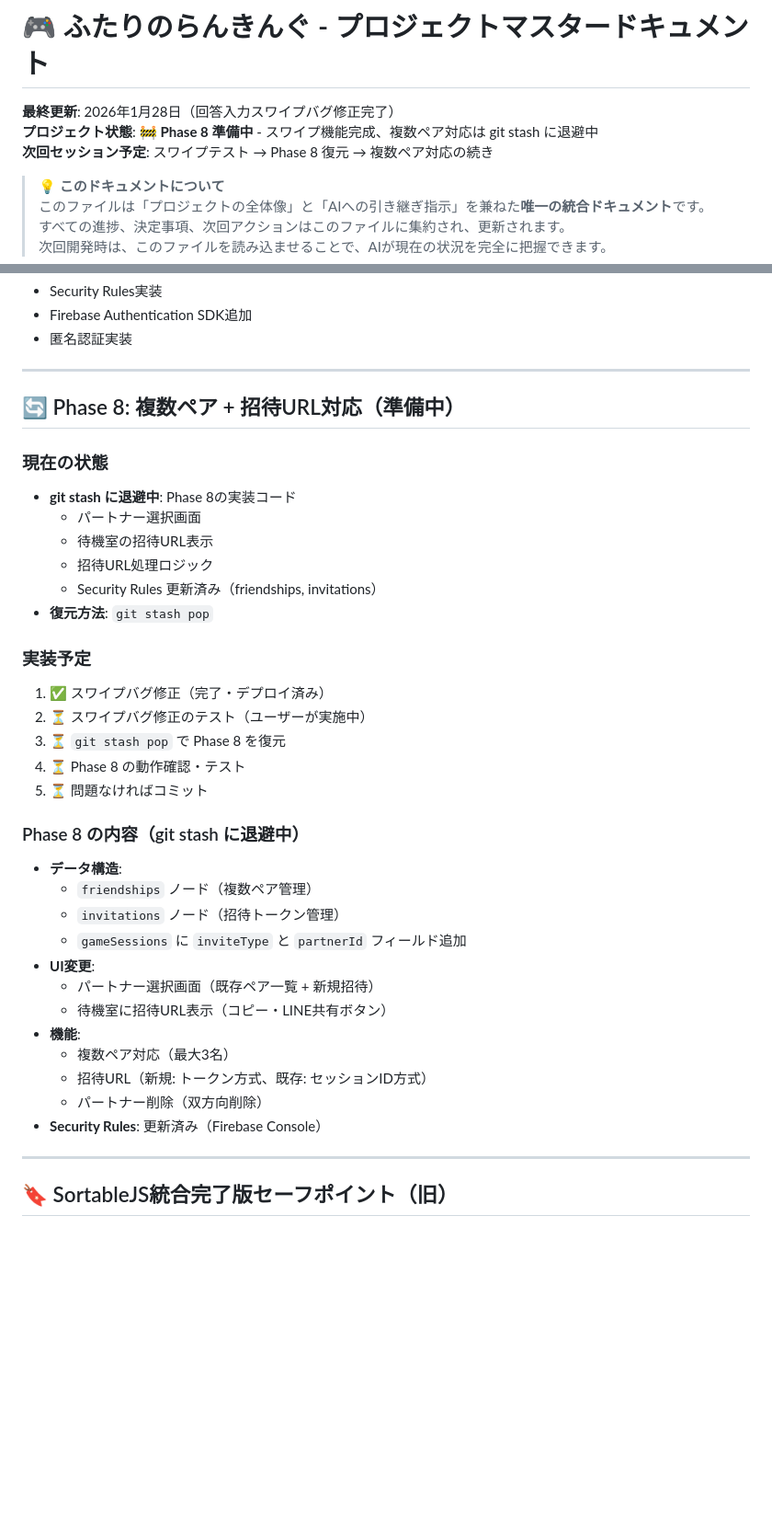
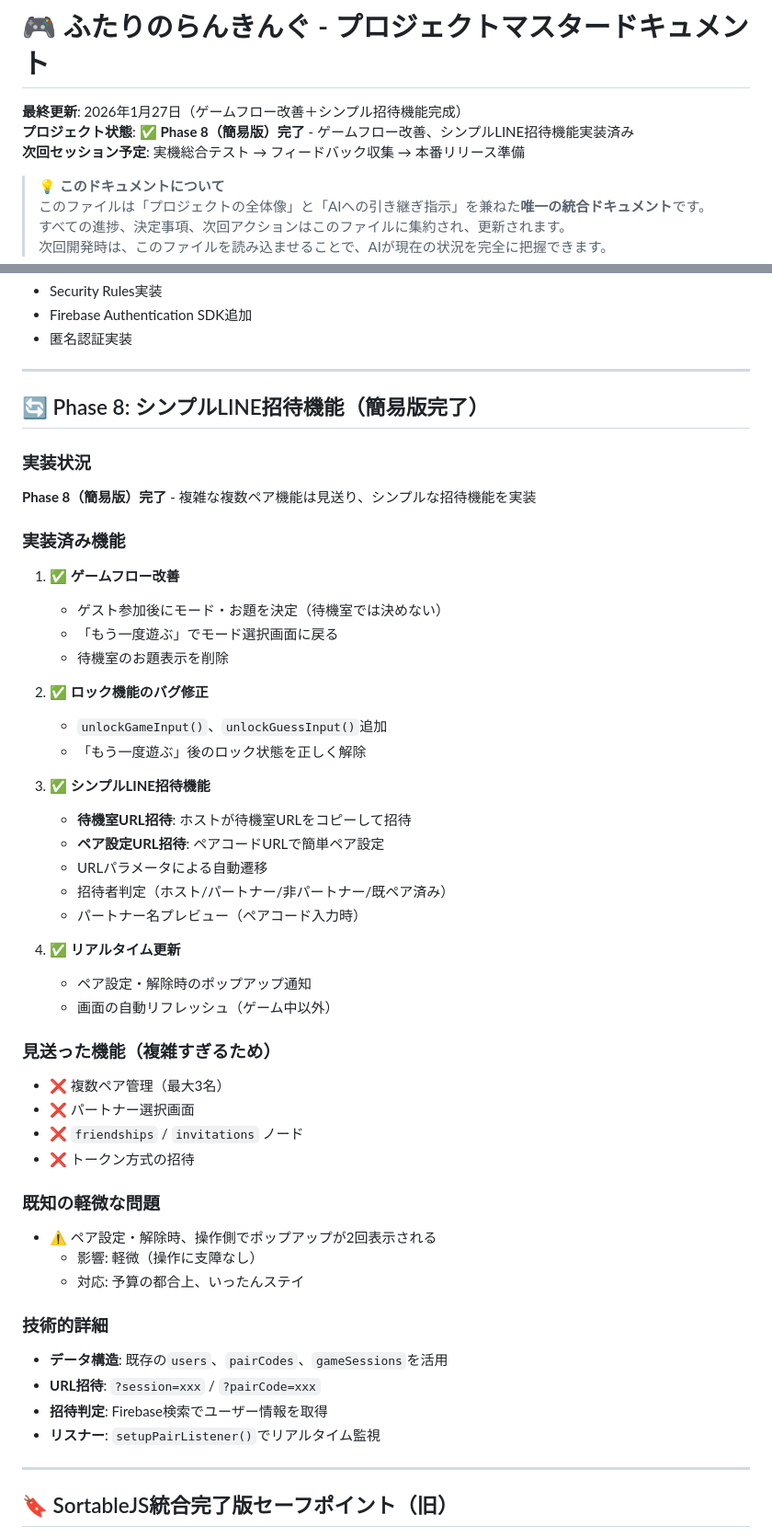
Before and after one commit to tomoshiya/liff-ranking-practice, a Markdown page: PROJECT_MASTER.md, 2 parts joined by grey strips. Shown at 92% size. Rendered like a GitHub page; blank space fills up the shorter version.

Commit message:
docs: update PROJECT_MASTER with Phase 8 simple version completion

```diff
--- a/PROJECT_MASTER.md
+++ b/PROJECT_MASTER.md
@@ -1,8 +1,8 @@
 # 🎮 ふたりのらんきんぐ - プロジェクトマスタードキュメント
 
-**最終更新**: 2026年1月28日（回答入力スワイプバグ修正完了）
-**プロジェクト状態**: 🚧 **Phase 8 準備中** - スワイプ機能完成、複数ペア対応は git stash に退避中
-**次回セッション予定**: スワイプテスト → Phase 8 復元 → 複数ペア対応の続き
+**最終更新**: 2026年1月27日（ゲームフロー改善＋シンプル招待機能完成）
+**プロジェクト状態**: ✅ **Phase 8（簡易版）完了** - ゲームフロー改善、シンプルLINE招待機能実装済み
+**次回セッション予定**: 実機総合テスト → フィードバック収集 → 本番リリース準備
 
 > 💡 **このドキュメントについて**
 > このファイルは「プロジェクトの全体像」と「AIへの引き継ぎ指示」を兼ねた**唯一の統合ドキュメント**です。
@@ -62,36 +93,48 @@
 
 ---
 
-## 🔄 Phase 8: 複数ペア + 招待URL対応（準備中）
-
-### 現在の状態
-- **git stash に退避中**: Phase 8の実装コード
-  - パートナー選択画面
-  - 待機室の招待URL表示
-  - 招待URL処理ロジック
-  - Security Rules 更新済み（friendships, invitations）
-- **復元方法**: `git stash pop`
-
-### 実装予定
-1. ✅ スワイプバグ修正（完了・デプロイ済み）
-2. ⏳ スワイプバグ修正のテスト（ユーザーが実施中）
-3. ⏳ `git stash pop` で Phase 8 を復元
-4. ⏳ Phase 8 の動作確認・テスト
-5. ⏳ 問題なければコミット
-
-### Phase 8 の内容（git stash に退避中）
-- **データ構造**:
-  - `friendships` ノード（複数ペア管理）
-  - `invitations` ノード（招待トークン管理）
-  - `gameSessions` に `inviteType` と `partnerId` フィールド追加
-- **UI変更**:
-  - パートナー選択画面（既存ペア一覧 + 新規招待）
-  - 待機室に招待URL表示（コピー・LINE共有ボタン）
-- **機能**:
-  - 複数ペア対応（最大3名）
-  - 招待URL（新規: トークン方式、既存: セッションID方式）
-  - パートナー削除（双方向削除）
-- **Security Rules**: 更新済み（Firebase Console）
+## 🔄 Phase 8: シンプルLINE招待機能（簡易版完了）
+
+### 実装状況
+**Phase 8（簡易版）完了** - 複雑な複数ペア機能は見送り、シンプルな招待機能を実装
+
+### 実装済み機能
+1. ✅ **ゲームフロー改善**
+   - ゲスト参加後にモード・お題を決定（待機室では決めない）
+   - 「もう一度遊ぶ」でモード選択画面に戻る
+   - 待機室のお題表示を削除
+
+2. ✅ **ロック機能のバグ修正**
+   - `unlockGameInput()`、`unlockGuessInput()`追加
+   - 「もう一度遊ぶ」後のロック状態を正しく解除
+
+3. ✅ **シンプルLINE招待機能**
+   - **待機室URL招待**: ホストが待機室URLをコピーして招待
+   - **ペア設定URL招待**: ペアコードURLで簡単ペア設定
+   - URLパラメータによる自動遷移
+   - 招待者判定（ホスト/パートナー/非パートナー/既ペア済み）
+   - パートナー名プレビュー（ペアコード入力時）
+
+4. ✅ **リアルタイム更新**
+   - ペア設定・解除時のポップアップ通知
+   - 画面の自動リフレッシュ（ゲーム中以外）
+
+### 見送った機能（複雑すぎるため）
+- ❌ 複数ペア管理（最大3名）
+- ❌ パートナー選択画面
+- ❌ `friendships` / `invitations` ノード
+- ❌ トークン方式の招待
+
+### 既知の軽微な問題
+- ⚠️ ペア設定・解除時、操作側でポップアップが2回表示される
+  - 影響: 軽微（操作に支障なし）
+  - 対応: 予算の都合上、いったんステイ
+
+### 技術的詳細
+- **データ構造**: 既存の`users`、`pairCodes`、`gameSessions`を活用
+- **URL招待**: `?session=xxx` / `?pairCode=xxx`
+- **招待判定**: Firebase検索でユーザー情報を取得
+- **リスナー**: `setupPairListener()`でリアルタイム監視
 
 ---
 
```
Also changed, not shown: other parts of PROJECT_MASTER.md (+85 -1 lines).
